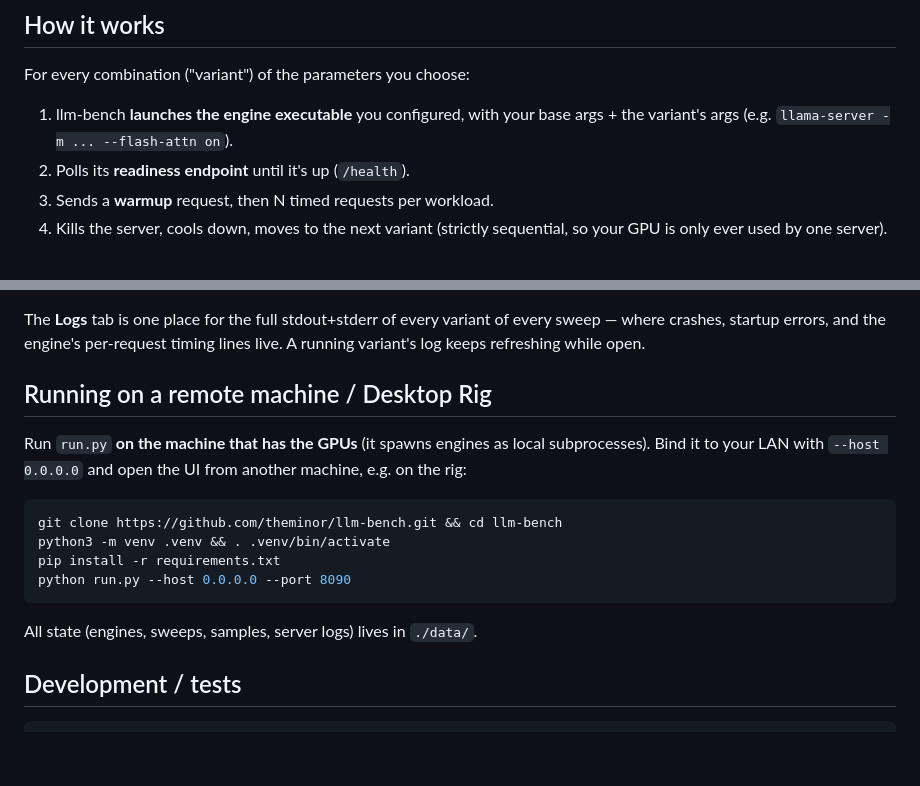
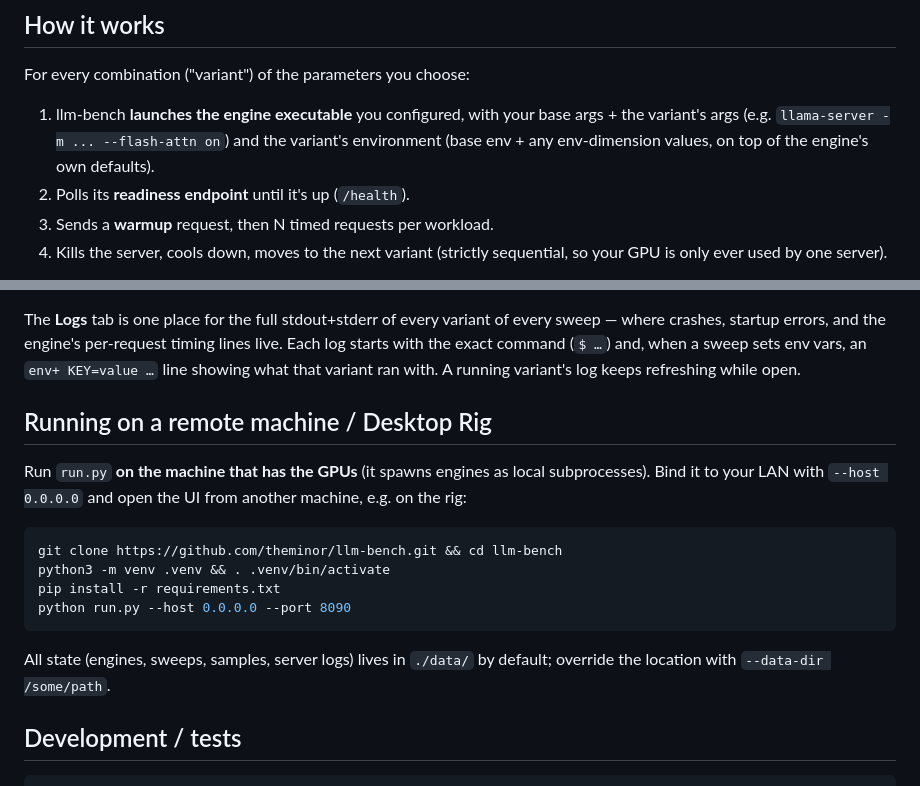
Before and after one commit to theminor/llm-bench, a Markdown page: README.md, 2 parts joined by grey strips. Drawn GitHub-style; blank space fills up the shorter version.

````diff
--- a/README.md
+++ b/README.md
@@ -14,7 +14,9 @@ library in-process.
 For every combination ("variant") of the parameters you choose:
 
 1. llm-bench **launches the engine executable** you configured, with your base
-   args + the variant's args (e.g. `llama-server -m ... --flash-attn on`).
+   args + the variant's args (e.g. `llama-server -m ... --flash-attn on`) and the
+   variant's environment (base env + any env-dimension values, on top of the
+   engine's own defaults).
 2. Polls its **readiness endpoint** until it's up (`/health`).
 3. Sends a **warmup** request, then N timed requests per workload.
 4. Kills the server, cools down, moves to the next variant (strictly
@@ -111,7 +160,9 @@ charts) and exports:
 
 The **Logs** tab is one place for the full stdout+stderr of every variant of
 every sweep — where crashes, startup errors, and the engine's per-request
-timing lines live. A running variant's log keeps refreshing while open.
+timing lines live. Each log starts with the exact command (`$ …`) and, when a
+sweep sets env vars, an `env+ KEY=value …` line showing what that variant ran
+with. A running variant's log keeps refreshing while open.
 
 ## Running on a remote machine / Desktop Rig
 
@@ -126,7 +177,8 @@ pip install -r requirements.txt
 python run.py --host 0.0.0.0 --port 8090
 ```
 
-All state (engines, sweeps, samples, server logs) lives in `./data/`.
+All state (engines, sweeps, samples, server logs) lives in `./data/` by default;
+override the location with `--data-dir /some/path`.
 
 ## Development / tests
 
````
Also changed, not shown: other parts of README.md (+57 -10 lines).
